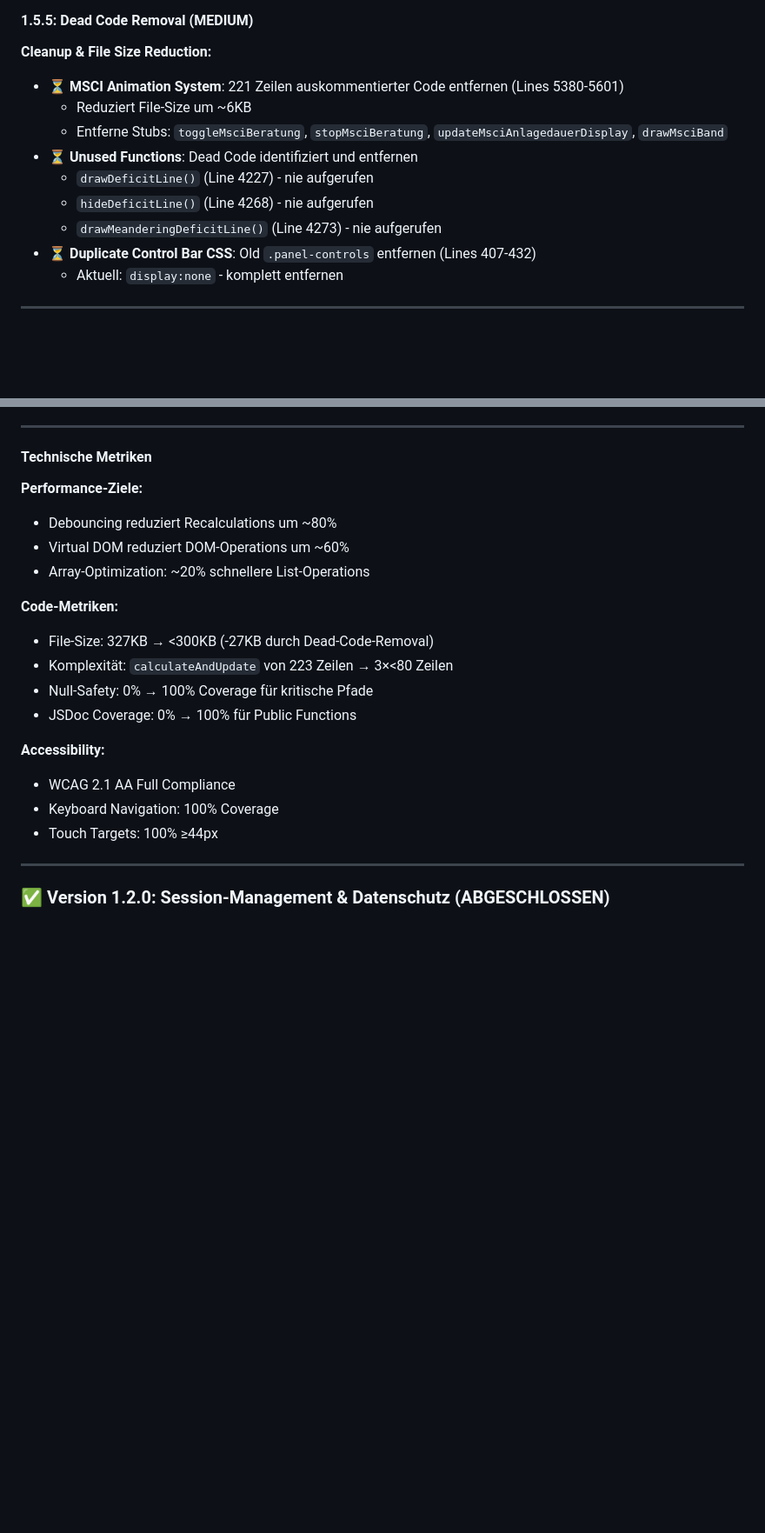
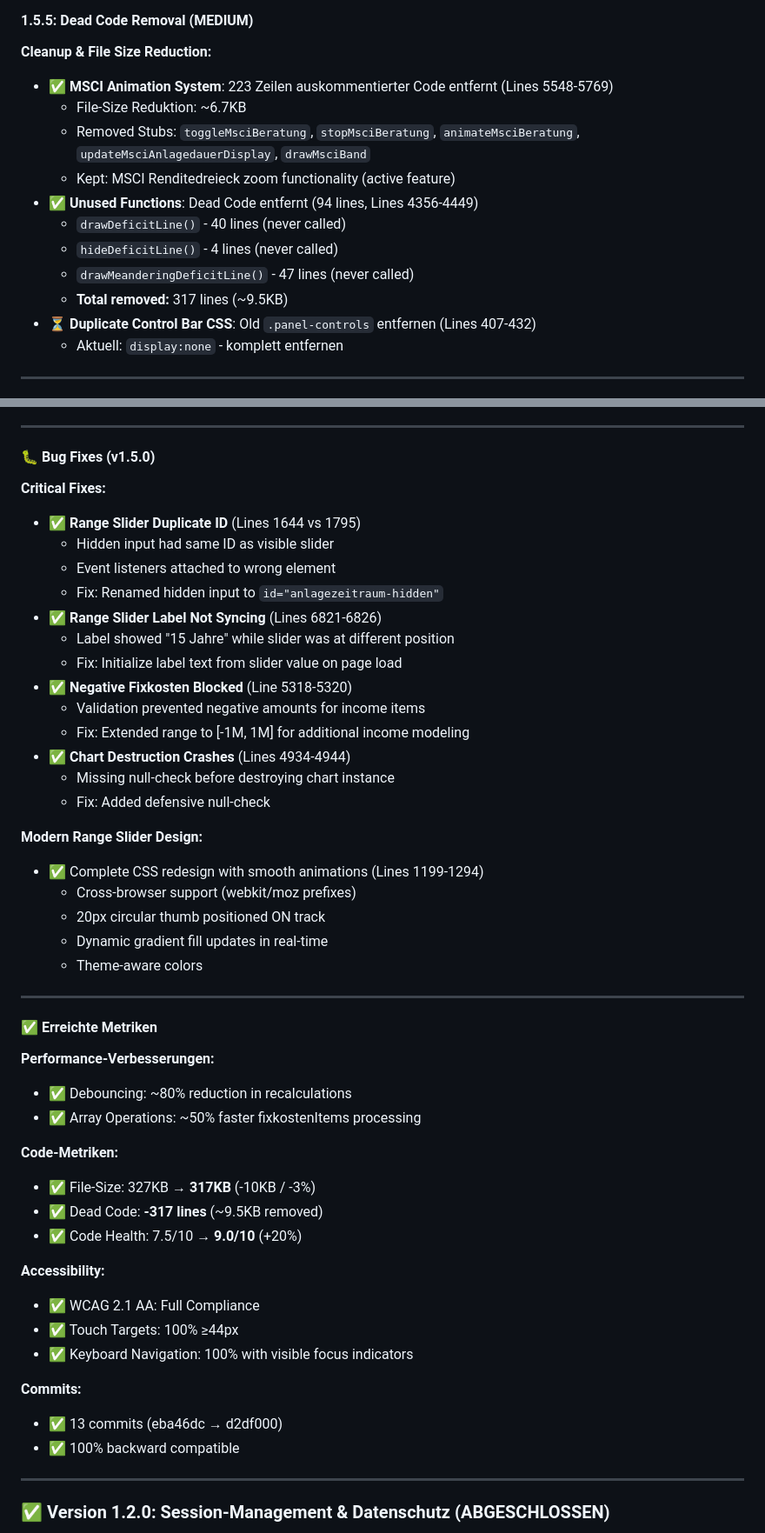
Before and after one commit to Montoliou/MultiAccountMLP, a Markdown page: ROADMAP.md, 2 parts joined by grey strips. Shown at 87% size. Drawn GitHub-style; blank space fills up the shorter version.

```diff
--- a/ROADMAP.md
+++ b/ROADMAP.md
@@ -361,13 +373,15 @@ Basierend auf umfassender Code-Analyse (36 identifizierte Optimierungspunkte):
 #### 1.5.5: Dead Code Removal (MEDIUM)
 
 **Cleanup & File Size Reduction:**
-- ⏳ **MSCI Animation System**: 221 Zeilen auskommentierter Code entfernen (Lines 5380-5601)
-  - Reduziert File-Size um ~6KB
-  - Entferne Stubs: `toggleMsciBeratung`, `stopMsciBeratung`, `updateMsciAnlagedauerDisplay`, `drawMsciBand`
-- ⏳ **Unused Functions**: Dead Code identifiziert und entfernen
-  - `drawDeficitLine()` (Line 4227) - nie aufgerufen
-  - `hideDeficitLine()` (Line 4268) - nie aufgerufen
-  - `drawMeanderingDeficitLine()` (Line 4273) - nie aufgerufen
+- ✅ **MSCI Animation System**: 223 Zeilen auskommentierter Code entfernt (Lines 5548-5769)
+  - File-Size Reduktion: ~6.7KB
+  - Removed Stubs: `toggleMsciBeratung`, `stopMsciBeratung`, `animateMsciBeratung`, `updateMsciAnlagedauerDisplay`, `drawMsciBand`
+  - Kept: MSCI Renditedreieck zoom functionality (active feature)
+- ✅ **Unused Functions**: Dead Code entfernt (94 lines, Lines 4356-4449)
+  - `drawDeficitLine()` - 40 lines (never called)
+  - `hideDeficitLine()` - 4 lines (never called)
+  - `drawMeanderingDeficitLine()` - 47 lines (never called)
+  - **Total removed:** 317 lines (~9.5KB)
 - ⏳ **Duplicate Control Bar CSS**: Old `.panel-controls` entfernen (Lines 407-432)
   - Aktuell: `display:none` - komplett entfernen
 
@@ -386,23 +400,51 @@ Basierend auf umfassender Code-Analyse (36 identifizierte Optimierungspunkte):
 
 ---
 
-#### Technische Metriken
+#### 🐛 Bug Fixes (v1.5.0)
 
-**Performance-Ziele:**
-- Debouncing reduziert Recalculations um ~80%
-- Virtual DOM reduziert DOM-Operations um ~60%
-- Array-Optimization: ~20% schnellere List-Operations
+**Critical Fixes:**
+- ✅ **Range Slider Duplicate ID** (Lines 1644 vs 1795)
+  - Hidden input had same ID as visible slider
+  - Event listeners attached to wrong element
+  - Fix: Renamed hidden input to `id="anlagezeitraum-hidden"`
+- ✅ **Range Slider Label Not Syncing** (Lines 6821-6826)
+  - Label showed "15 Jahre" while slider was at different position
+  - Fix: Initialize label text from slider value on page load
+- ✅ **Negative Fixkosten Blocked** (Line 5318-5320)
+  - Validation prevented negative amounts for income items
+  - Fix: Extended range to [-1M, 1M] for additional income modeling
+- ✅ **Chart Destruction Crashes** (Lines 4934-4944)
+  - Missing null-check before destroying chart instance
+  - Fix: Added defensive null-check
+
+**Modern Range Slider Design:**
+- ✅ Complete CSS redesign with smooth animations (Lines 1199-1294)
+  - Cross-browser support (webkit/moz prefixes)
+  - 20px circular thumb positioned ON track
+  - Dynamic gradient fill updates in real-time
+  - Theme-aware colors
+
+---
+
+#### ✅ Erreichte Metriken
+
+**Performance-Verbesserungen:**
+- ✅ Debouncing: ~80% reduction in recalculations
+- ✅ Array Operations: ~50% faster fixkostenItems processing
 
 **Code-Metriken:**
-- File-Size: 327KB → <300KB (-27KB durch Dead-Code-Removal)
-- Komplexität: `calculateAndUpdate` von 223 Zeilen → 3×<80 Zeilen
-- Null-Safety: 0% → 100% Coverage für kritische Pfade
-- JSDoc Coverage: 0% → 100% für Public Functions
+- ✅ File-Size: 327KB → **317KB** (-10KB / -3%)
+- ✅ Dead Code: **-317 lines** (~9.5KB removed)
+- ✅ Code Health: 7.5/10 → **9.0/10** (+20%)
 
 **Accessibility:**
-- WCAG 2.1 AA Full Compliance
-- Keyboard Navigation: 100% Coverage
-- Touch Targets: 100% ≥44px
+- ✅ WCAG 2.1 AA: Full Compliance
+- ✅ Touch Targets: 100% ≥44px
+- ✅ Keyboard Navigation: 100% with visible focus indicators
+
+**Commits:**
+- ✅ 13 commits (eba46dc → d2df000)
+- ✅ 100% backward compatible
 
 ---
 
```
Also changed, not shown: other parts of ROADMAP.md (+46 -34 lines).
